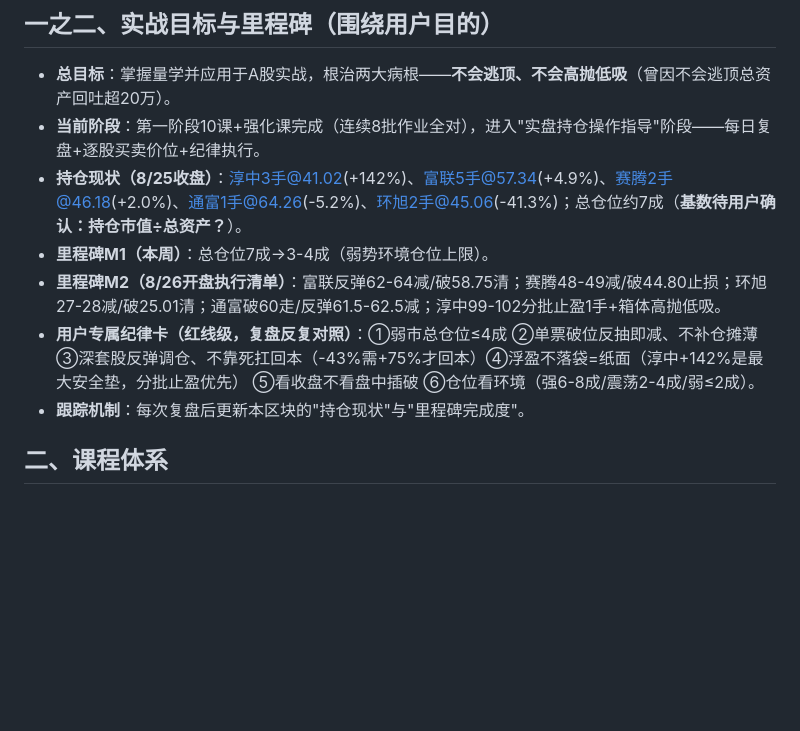
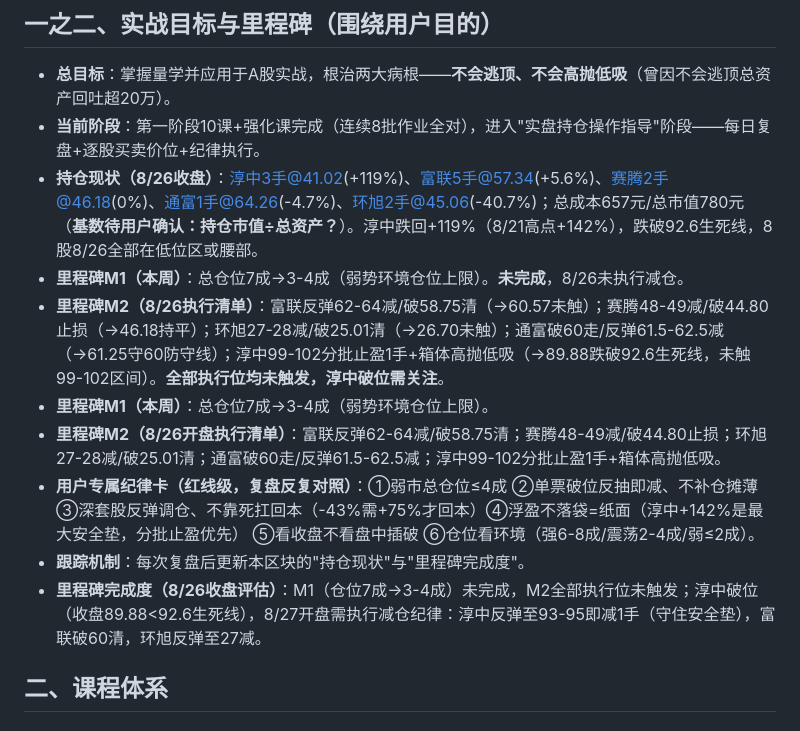
Before and after one commit to chxxyz2004/liangxue, a Markdown page: .monkeycode/docs/学情档案.md, the part around the change. GitHub-like rendering; blank space fills up the shorter version.

Commit message:
docs: 更新学情档案-8/26持仓现状+里程碑评估（淳中破位/执行位未触发） Co-authored-by: monkeycode-ai <monkeycode-ai@chaitin.com>

```diff
--- a/.monkeycode/docs/学情档案.md
+++ b/.monkeycode/docs/学情档案.md
@@ -11,11 +11,14 @@
 ## 一之二、实战目标与里程碑（围绕用户目的）
 - **总目标**：掌握量学并应用于A股实战，根治两大病根——**不会逃顶、不会高抛低吸**（曾因不会逃顶总资产回吐超20万）。
 - **当前阶段**：第一阶段10课+强化课完成（连续8批作业全对），进入"实盘持仓操作指导"阶段——每日复盘+逐股买卖价位+纪律执行。
-- **持仓现状（8/25收盘）**：淳中3手@41.02(+142%)、富联5手@57.34(+4.9%)、赛腾2手@46.18(+2.0%)、通富1手@64.26(-5.2%)、环旭2手@45.06(-41.3%)；总仓位约7成（**基数待用户确认：持仓市值÷总资产？**）。
+- **持仓现状（8/26收盘）**：淳中3手@41.02(+119%)、富联5手@57.34(+5.6%)、赛腾2手@46.18(0%)、通富1手@64.26(-4.7%)、环旭2手@45.06(-40.7%)；总成本657元/总市值780元（**基数待用户确认：持仓市值÷总资产？**）。淳中跌回+119%（8/21高点+142%），跌破92.6生死线，8股8/26全部在低位区或腰部。
+- **里程碑M1（本周）**：总仓位7成→3-4成（弱势环境仓位上限）。**未完成**，8/26未执行减仓。
+- **里程碑M2（8/26执行清单）**：富联反弹62-64减/破58.75清（→60.57未触）；赛腾48-49减/破44.80止损（→46.18持平）；环旭27-28减/破25.01清（→26.70未触）；通富破60走/反弹61.5-62.5减（→61.25守60防守线）；淳中99-102分批止盈1手+箱体高抛低吸（→89.88跌破92.6生死线，未触99-102区间）。**全部执行位均未触发，淳中破位需关注**。
 - **里程碑M1（本周）**：总仓位7成→3-4成（弱势环境仓位上限）。
 - **里程碑M2（8/26开盘执行清单）**：富联反弹62-64减/破58.75清；赛腾48-49减/破44.80止损；环旭27-28减/破25.01清；通富破60走/反弹61.5-62.5减；淳中99-102分批止盈1手+箱体高抛低吸。
 - **用户专属纪律卡（红线级，复盘反复对照）**：①弱市总仓位≤4成 ②单票破位反抽即减、不补仓摊薄 ③深套股反弹调仓、不靠死扛回本（-43%需+75%才回本）④浮盈不落袋=纸面（淳中+142%是最大安全垫，分批止盈优先） ⑤看收盘不看盘中插破 ⑥仓位看环境（强6-8成/震荡2-4成/弱≤2成）。
 - **跟踪机制**：每次复盘后更新本区块的"持仓现状"与"里程碑完成度"。
+- **里程碑完成度（8/26收盘评估）**：M1（仓位7成→3-4成）未完成，M2全部执行位未触发；淳中破位（收盘89.88<92.6生死线），8/27开盘需执行减仓纪律：淳中反弹至93-95即减1手（守住安全垫），富联破60清，环旭反弹至27减。
 
 ## 二、课程体系
 ### 第一阶段 · 地基课（共10课）
```
